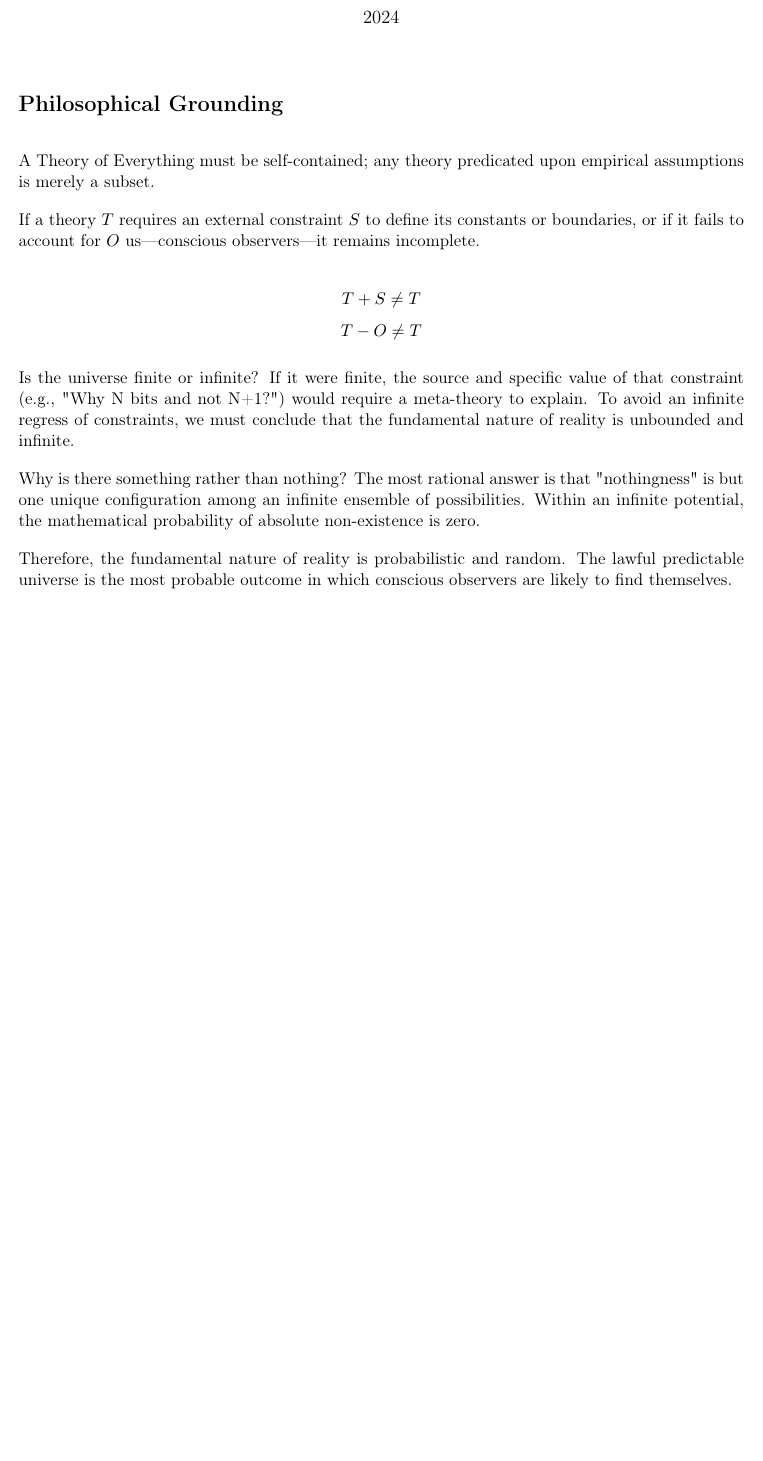
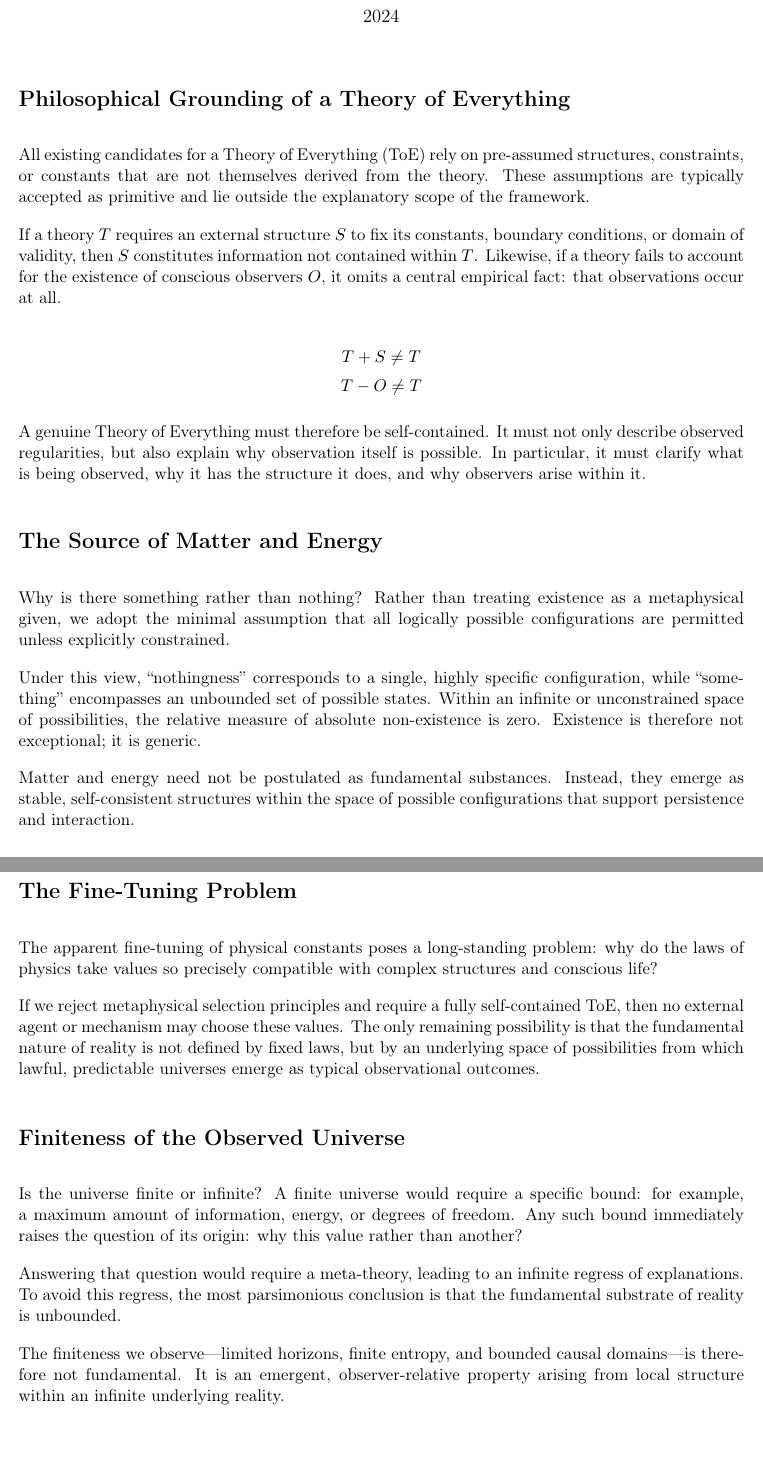
Before and after one commit to juhameskanen/abstract, a LaTeX document (papers/theory-of-everything/philosophy/philosophy.tex): part of the page before the commit and two parts of pages 1 and 2 of 2 after it, the two joined at a grey line, cut so that both start at the same text, the shorter picture padded with empty space. Compiled offline with pdfLaTeX.

Commit message:
Philosophic grounding

```diff
--- a/papers/theory-of-everything/philosophy/philosophy.tex
+++ b/papers/theory-of-everything/philosophy/philosophy.tex
@@ -3,21 +3,19 @@
 \input{../../glossary.tex}
 \addbibresource{../../references.bib}
 
-
 \title{Philosophy}
-
 \date{2024}
 
 \begin{document}
 \maketitle
 
+\section*{Philosophical Grounding of a Theory of Everything}
 
+All existing candidates for a Theory of Everything (ToE) rely on pre-assumed structures, constraints, or constants that are not themselves derived from the theory.
+These assumptions are typically accepted as primitive and lie outside the explanatory scope of the framework.
 
-\section*{Philosophical Grounding}
-
-A Theory of Everything must be self-contained; any theory predicated upon empirical assumptions is merely a subset.
-
-If a theory $T$ requires an external constraint $S$ to define its constants or boundaries, or if it fails to account for $O$ us—conscious observers—it remains incomplete.
+If a theory \(T\) requires an external structure \(S\) to fix its constants, boundary conditions, or domain of validity, then \(S\) constitutes information not contained within \(T\).
+Likewise, if a theory fails to account for the existence of conscious observers \(O\), it omits a central empirical fact: that observations occur at all.
 
 \[
 T + S \neq T
@@ -26,14 +24,33 @@ T + S \neq T
 T - O \neq T
 \]
 
-Is the universe finite or infinite? If it were finite, the source and specific value of that constraint (e.g., "Why N bits and not N+1?") would require a meta-theory to explain.
-To avoid an infinite regress of constraints, we must conclude that the fundamental nature of reality is unbounded and infinite.
+A genuine Theory of Everything must therefore be self-contained. It must not only describe observed regularities, but also explain why observation itself is possible.
+In particular, it must clarify what is being observed, why it has the structure it does, and why observers arise within it.
 
-Why is there something rather than nothing? The most rational answer is that "nothingness" is but one unique configuration among an infinite ensemble of possibilities.
-Within an infinite potential, the mathematical probability of absolute non-existence is zero.
+\section*{The Source of Matter and Energy}
 
-Therefore, the fundamental nature of reality is probabilistic and random.
-The lawful predictable universe is the most probable outcome in which conscious observers are likely to find themselves.
+Why is there something rather than nothing? Rather than treating existence as a metaphysical given, we adopt the minimal assumption that all logically possible configurations are permitted unless explicitly constrained.
+
+Under this view, ``nothingness'' corresponds to a single, highly specific configuration, while ``something'' encompasses an unbounded set of possible states.
+Within an infinite or unconstrained space of possibilities, the relative measure of absolute non-existence is zero. Existence is therefore not exceptional; it is generic.
+
+Matter and energy need not be postulated as fundamental substances. Instead, they emerge as stable, self-consistent structures within the space of possible configurations that support persistence and interaction.
+
+\section*{The Fine-Tuning Problem}
+
+The apparent fine-tuning of physical constants poses a long-standing problem: why do the laws of physics take values so precisely compatible with complex structures and conscious life?
+
+If we reject metaphysical selection principles and require a fully self-contained ToE, then no external agent or mechanism may choose these values.
+The only remaining possibility is that the fundamental nature of reality is not defined by fixed laws, but by an underlying space of possibilities from which lawful, predictable universes emerge as typical observational outcomes.
 
 
+\section*{Finiteness of the Observed Universe}
+
+Is the universe finite or infinite? A finite universe would require a specific bound: for example, a maximum amount of information, energy, or degrees of freedom.
+Any such bound immediately raises the question of its origin: why this value rather than another?
+
+Answering that question would require a meta-theory, leading to an infinite regress of explanations. To avoid this regress, the most parsimonious conclusion is that the fundamental substrate of reality is unbounded.
+
+The finiteness we observe—limited horizons, finite entropy, and bounded causal domains—is therefore not fundamental. It is an emergent, observer-relative property arising from local structure within an infinite underlying reality.
+
 \end{document}
```
